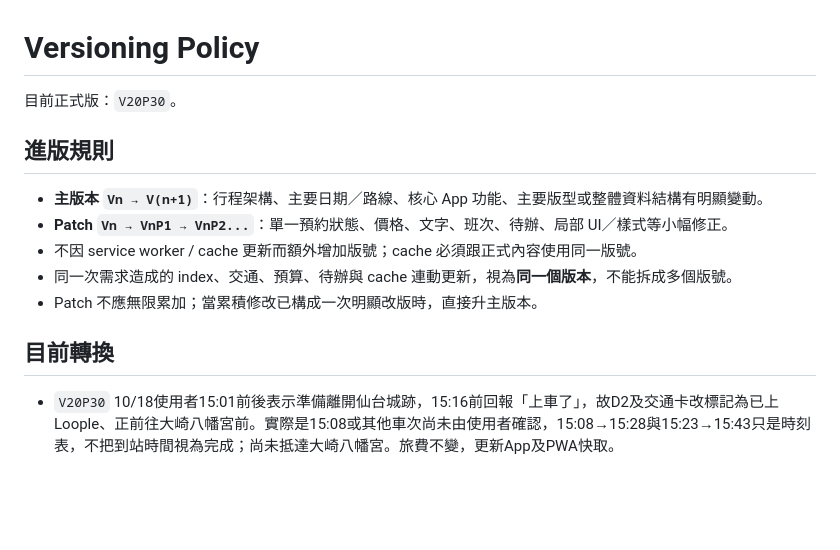
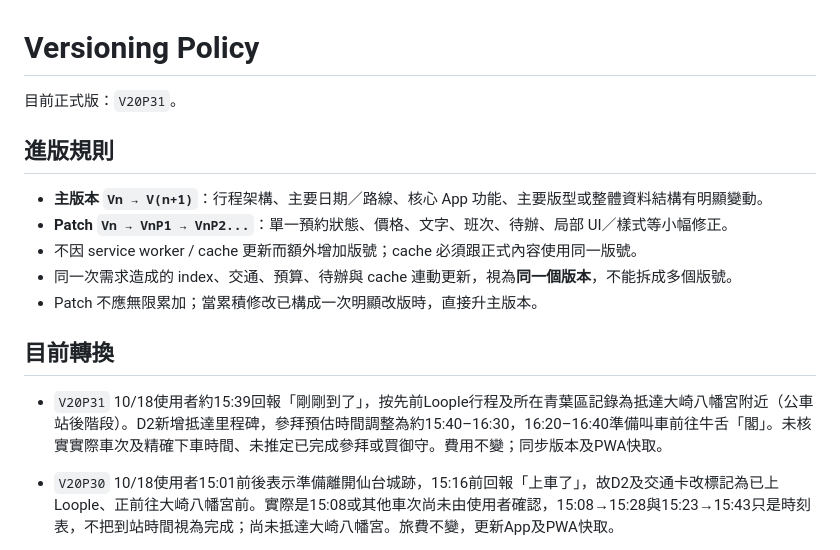
Before and after one commit to kevin1357111317/tohoku-trip-2026, a Markdown page: VERSIONING.md, the part around the change. GitHub-like rendering; blank space fills up the shorter version.

Commit message:
V20P31: document arrival near Osaki Hachimangu

```diff
--- a/VERSIONING.md
+++ b/VERSIONING.md
@@ -1,6 +1,6 @@
 # Versioning Policy
 
-目前正式版：`V20P30`。
+目前正式版：`V20P31`。
 
 ## 進版規則
 
@@ -11,6 +11,9 @@
 - Patch 不應無限累加；當累積修改已構成一次明顯改版時，直接升主版本。
 
 ## 目前轉換
+
+- `V20P31` 10/18使用者約15:39回報「剛剛到了」，按先前Loople行程及所在青葉區記錄為抵達大崎八幡宮附近（公車站後階段）。D2新增抵達里程碑，參拜預估時間調整為約15:40–16:30，16:20–16:40準備叫車前往牛舌「閣」。未核實實際車次及精確下車時間、未推定已完成參拜或買御守。費用不變；同步版本及PWA快取。
+
 
 - `V20P30` 10/18使用者15:01前後表示準備離開仙台城跡，15:16前回報「上車了」，故D2及交通卡改標記為已上Loople、正前往大崎八幡宮前。實際是15:08或其他車次尚未由使用者確認，15:08→15:28與15:23→15:43只是時刻表，不把到站時間視為完成；尚未抵達大崎八幡宮。旅費不變，更新App及PWA快取。
 
```
